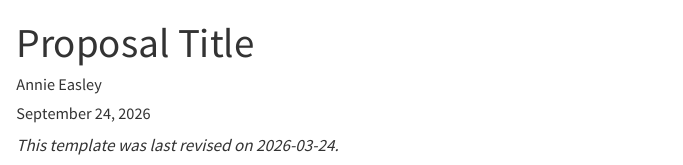
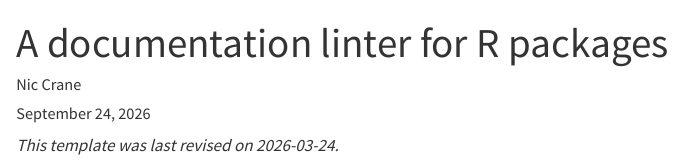
Before and after one commit to thisisnic/isc-proposal-vale-wrapper, a Quarto document (isc-proposal.qmd): the page in a window 1100 px wide, from its top. Rendered offline with R 4.5, knitr and Pandoc in place of Quarto, with nearby package versions.

Commit message:
Update affiliation

```diff
--- a/isc-proposal.qmd
+++ b/isc-proposal.qmd
@@ -1,10 +1,9 @@
 ---
-title: "Proposal Title"
+title: "A documentation linter for R packages"
 author:
-  - name: Annie Easley
-    orcid: 5555-5555-5555-5555
+  - name: Nic Crane
     affiliations:
-      - "Lewis Research Center, National Aeronautics and Space Administration"
+      - "NC Data Labs Ltd"
 
 date: today
 date-format: iso
```
